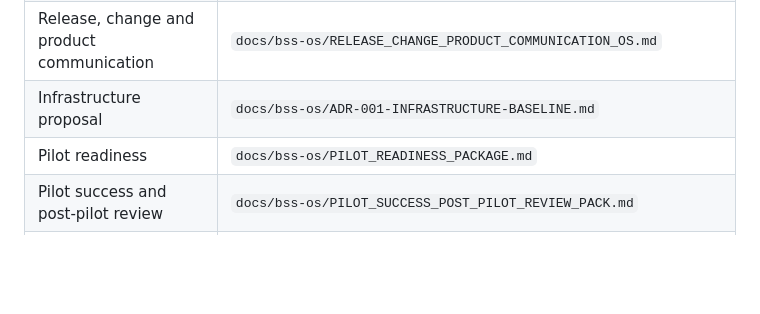
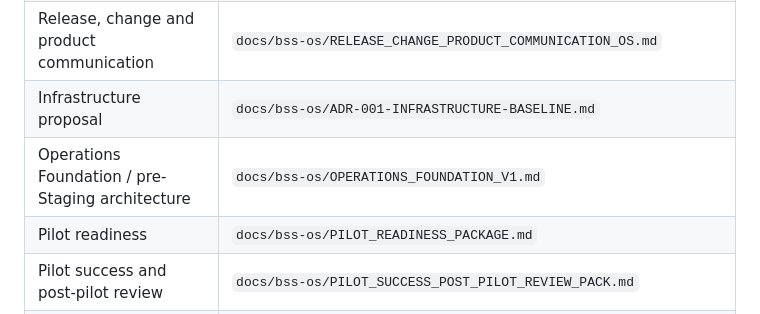
Before and after one commit to tgervasius-lgtm/MVP-BSS, a Markdown page: docs/bss-os/README.md, the part around the change. GitHub-like rendering; blank space fills up the shorter version.

Commit message:
docs(ops): link operations foundation

```diff
--- a/docs/bss-os/README.md
+++ b/docs/bss-os/README.md
@@ -32,6 +32,7 @@ BSS OS is the governance layer for product, software, hardware, operations, fina
 | External developers and vendors | `docs/bss-os/EXTERNAL_DEVELOPER_VENDOR_MANAGEMENT_PACK.md` |
 | Release, change and product communication | `docs/bss-os/RELEASE_CHANGE_PRODUCT_COMMUNICATION_OS.md` |
 | Infrastructure proposal | `docs/bss-os/ADR-001-INFRASTRUCTURE-BASELINE.md` |
+| Operations Foundation / pre-Staging architecture | `docs/bss-os/OPERATIONS_FOUNDATION_V1.md` |
 | Pilot readiness | `docs/bss-os/PILOT_READINESS_PACKAGE.md` |
 | Pilot success and post-pilot review | `docs/bss-os/PILOT_SUCCESS_POST_PILOT_REVIEW_PACK.md` |
 | Pilot installation and acceptance | `docs/bss-os/PILOT_INSTALLATION_ACCEPTANCE_PACK.md` |
```
